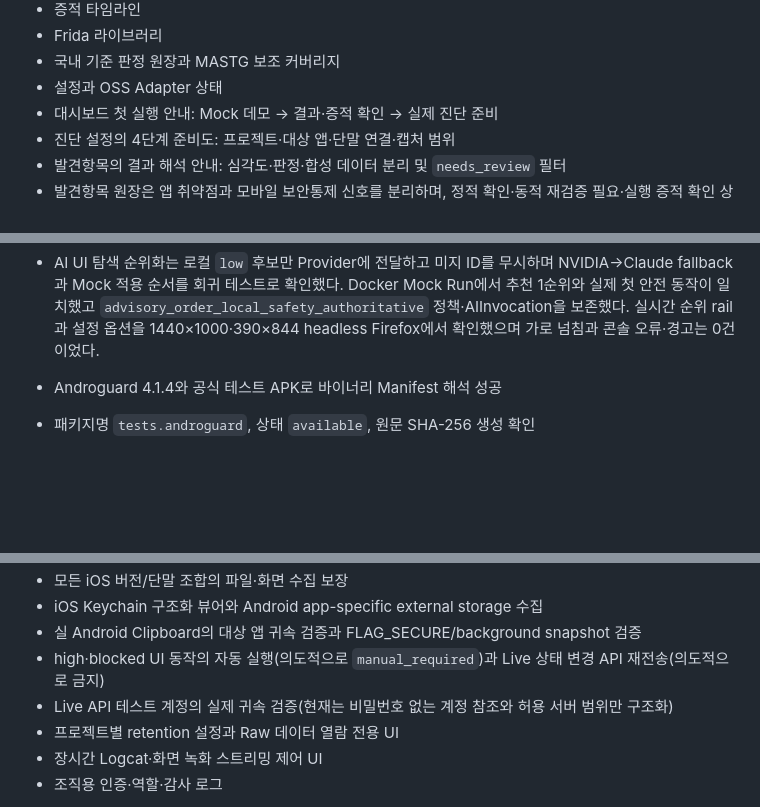
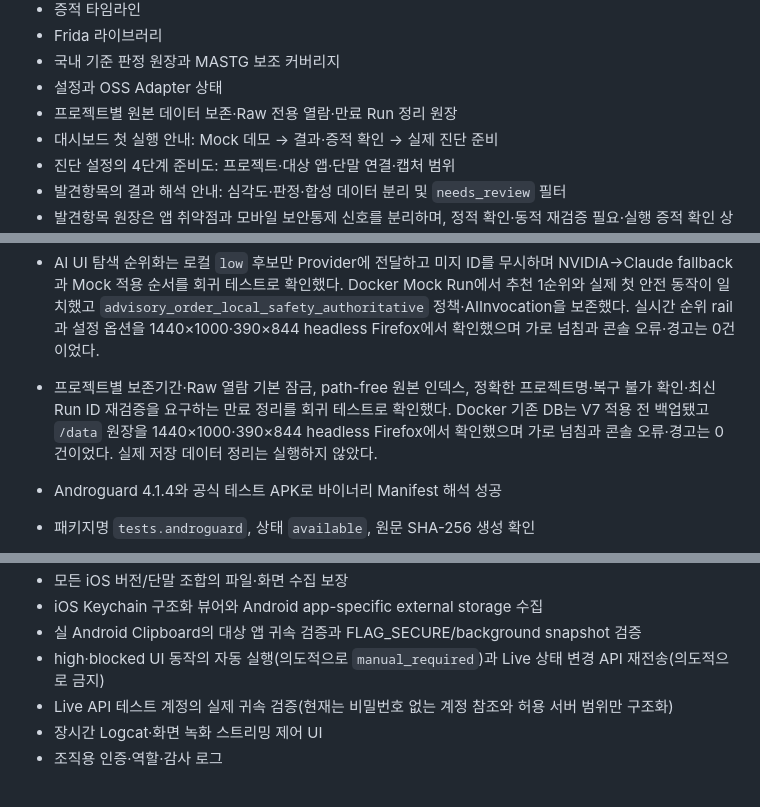
Before and after one commit to GrayOM/mobile_allinone, a Markdown page: AGENTS.md, 3 parts joined by grey strips. GitHub-like rendering; blank space fills up the shorter version.

```diff
--- a/AGENTS.md
+++ b/AGENTS.md
@@ -327,6 +334,7 @@ data/
 - Frida 라이브러리
 - 국내 기준 판정 원장과 MASTG 보조 커버리지
 - 설정과 OSS Adapter 상태
+- 프로젝트별 원본 데이터 보존·Raw 전용 열람·만료 Run 정리 원장
 - 대시보드 첫 실행 안내: Mock 데모 → 결과·증적 확인 → 실제 진단 준비
 - 진단 설정의 4단계 준비도: 프로젝트·대상 앱·단말 연결·캡처 범위
 - 발견항목의 결과 해석 안내: 심각도·판정·합성 데이터 분리 및 `needs_review` 필터
@@ -441,6 +449,7 @@ npm audit --audit-level=high      0 vulnerabilities
 - 루팅·탈옥 자동 판정은 Run의 모든 화면을 연결하지 않고 privileged 단말 상태, 대상 앱 실행 프로세스, 대표 앱 화면의 3개 증적만 연결한다. Docker Mock Run과 회귀 테스트에서 유형·건수를 확인했다.
 - AI 증적 우선순위는 확정 항목을 제외하고 같은 Run의 증적 ID·필수 유형·수동 첨부 귀속을 재검증하며 ControlTest 판정을 변경하지 않는 회귀 테스트를 확인했다. Docker Mock Run에서 26개 미판정 중 AI 매핑 1개·필수 증적 준비 9개를 산출했고, 추천 증적 검토 화면과 `SYNTHETIC MOCK` 표식을 확인했다. 1440×1000·390×844 headless Firefox에서 가로 넘침과 콘솔 오류·경고는 0건이었다.
 - AI UI 탐색 순위화는 로컬 `low` 후보만 Provider에 전달하고 미지 ID를 무시하며 NVIDIA→Claude fallback과 Mock 적용 순서를 회귀 테스트로 확인했다. Docker Mock Run에서 추천 1순위와 실제 첫 안전 동작이 일치했고 `advisory_order_local_safety_authoritative` 정책·AIInvocation을 보존했다. 실시간 순위 rail과 설정 옵션을 1440×1000·390×844 headless Firefox에서 확인했으며 가로 넘침과 콘솔 오류·경고는 0건이었다.
+- 프로젝트별 보존기간·Raw 열람 기본 잠금, path-free 원본 인덱스, 정확한 프로젝트명·복구 불가 확인·최신 Run ID 재검증을 요구하는 만료 정리를 회귀 테스트로 확인했다. Docker 기존 DB는 V7 적용 전 백업됐고 `/data` 원장을 1440×1000·390×844 headless Firefox에서 확인했으며 가로 넘침과 콘솔 오류·경고는 0건이었다. 실제 저장 데이터 정리는 실행하지 않았다.
 
 - Androguard 4.1.4와 공식 테스트 APK로 바이너리 Manifest 해석 성공
 - 패키지명 `tests.androguard`, 상태 `available`, 원문 SHA-256 생성 확인
@@ -491,7 +500,6 @@ npm audit --audit-level=high
 - 실 Android Clipboard의 대상 앱 귀속 검증과 FLAG_SECURE/background snapshot 검증
 - high·blocked UI 동작의 자동 실행(의도적으로 `manual_required`)과 Live 상태 변경 API 재전송(의도적으로 금지)
 - Live API 테스트 계정의 실제 귀속 검증(현재는 비밀번호 없는 계정 참조와 허용 서버 범위만 구조화)
-- 프로젝트별 retention 설정과 Raw 데이터 열람 전용 UI
 - 장시간 Logcat·화면 녹화 스트리밍 제어 UI
 - 조직용 인증·역할·감사 로그
 
```
Also changed, not shown: other parts of AGENTS.md (+14 -8 lines).
